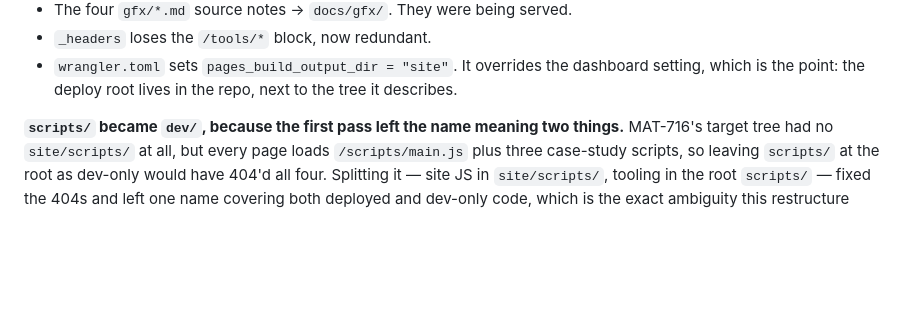
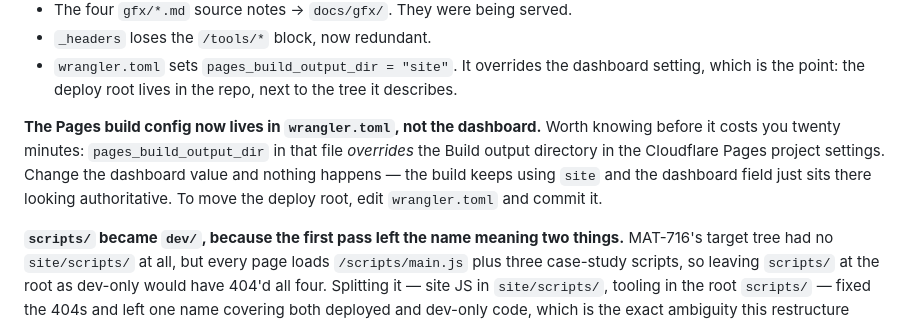
Before and after one commit to mattlau95/portfolio, a Markdown page: docs/devlog.md, the part around the change. GitHub-like rendering; blank space fills up the shorter version.

Commit message:
docs(devlog): flag that wrangler.toml overrides the dashboard (MAT-716)
pages_build_output_dir in wrangler.toml wins over the Build output directory
in the Pages project settings. The failure mode is quiet: you change the
dashboard value, nothing happens, and the field still reads as though it is
in charge. wrangler.toml is the last place you would think to look, so the
entry now says so outright.

Co-Authored-By: Claude Opus 5 <noreply@anthropic.com>

```diff
--- a/docs/devlog.md
+++ b/docs/devlog.md
@@ -29,6 +29,13 @@ deploying the folder.
 - `wrangler.toml` sets `pages_build_output_dir = "site"`. It overrides the
   dashboard setting, which is the point: the deploy root lives in the repo,
   next to the tree it describes.
+
+**The Pages build config now lives in `wrangler.toml`, not the dashboard.**
+Worth knowing before it costs you twenty minutes: `pages_build_output_dir`
+in that file *overrides* the Build output directory in the Cloudflare Pages
+project settings. Change the dashboard value and nothing happens — the build
+keeps using `site` and the dashboard field just sits there looking
+authoritative. To move the deploy root, edit `wrangler.toml` and commit it.
 
 **`scripts/` became `dev/`, because the first pass left the name meaning two
 things.** MAT-716's target tree had no `site/scripts/` at all, but every page
```
